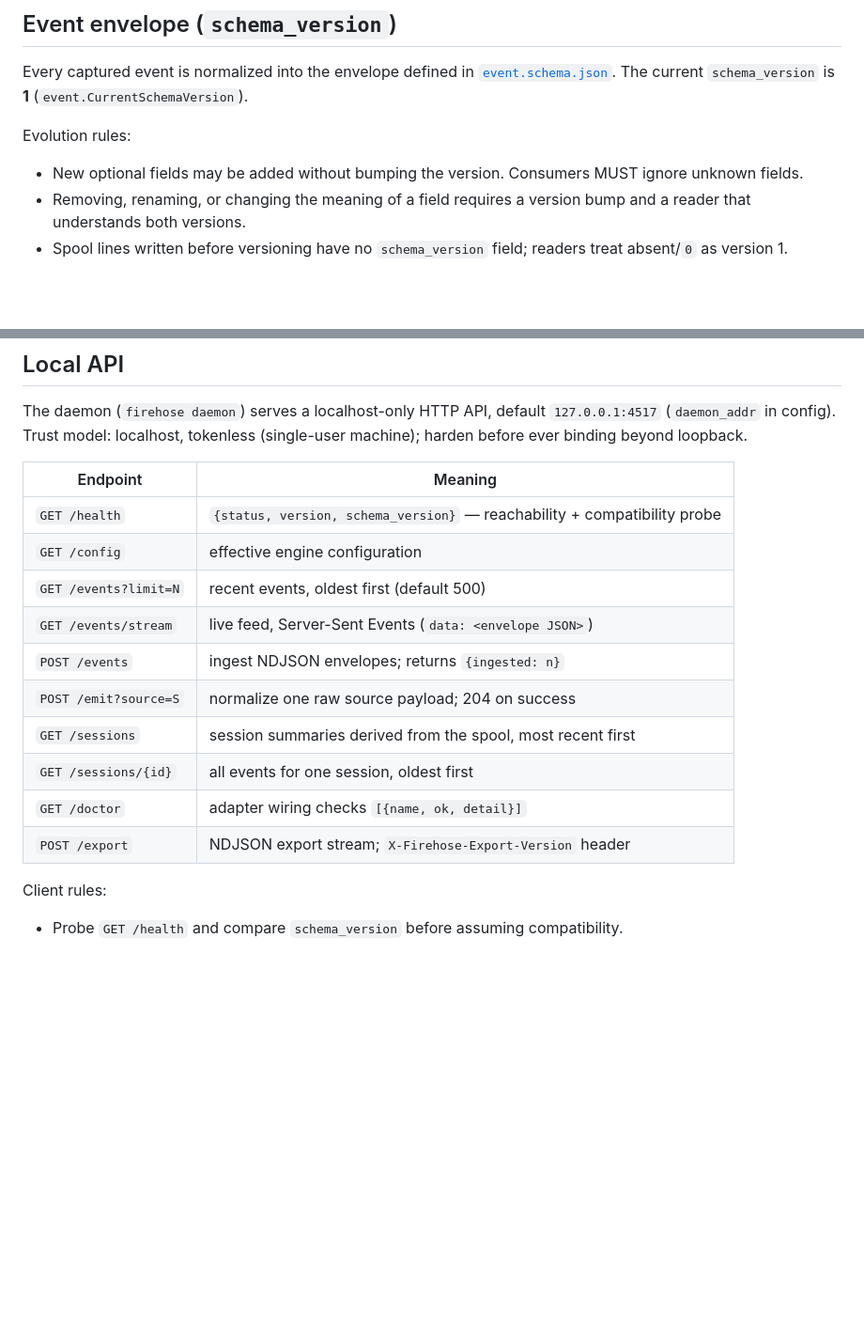
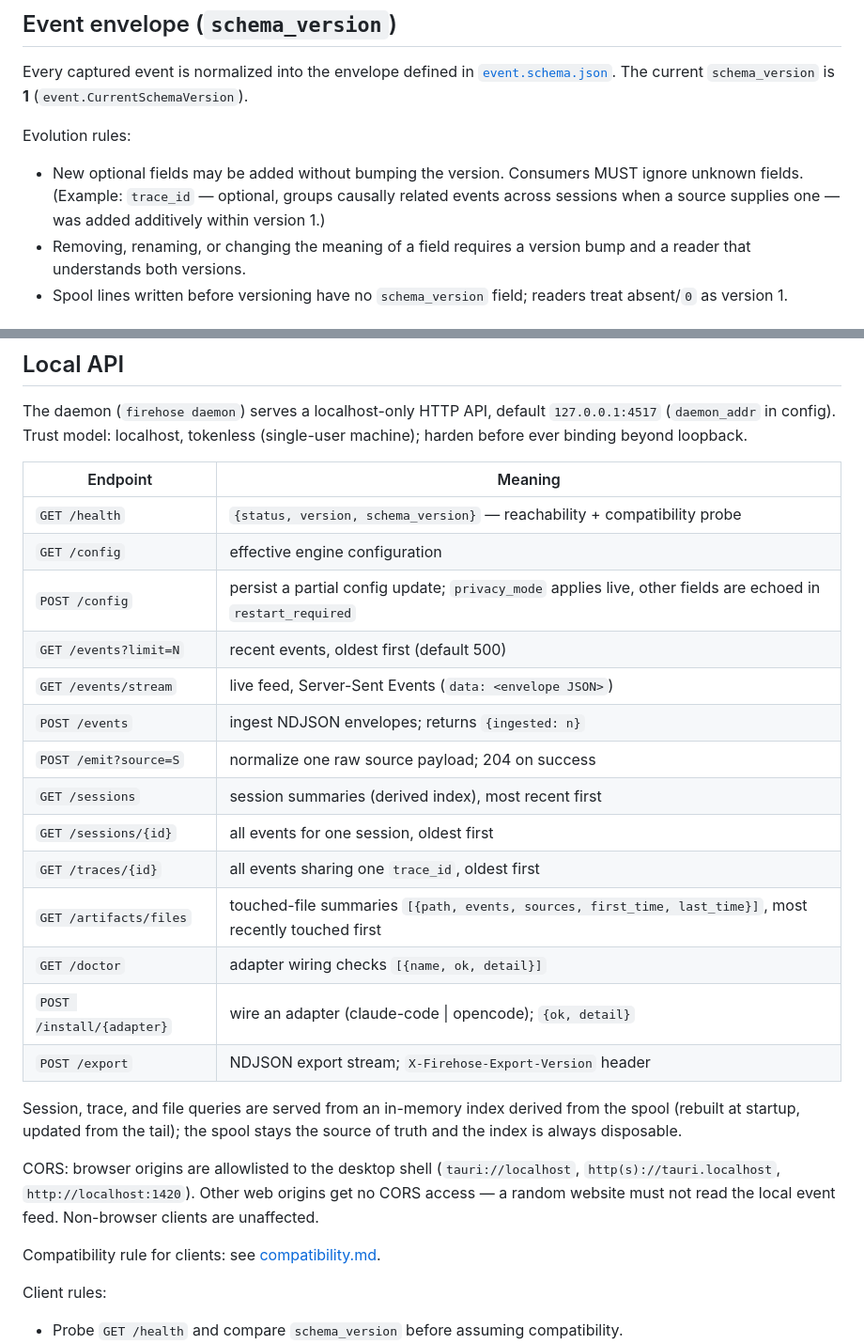
Before and after one commit to treetopdevs/llm-firehose, a Markdown page: docs/contracts.md, 2 parts joined by grey strips. Shown at 94% size. Drawn GitHub-style; blank space fills up the shorter version.

```diff
--- a/docs/contracts.md
+++ b/docs/contracts.md
@@ -22,7 +22,9 @@ Every captured event is normalized into the envelope defined in
 Evolution rules:
 
 - New optional fields may be added without bumping the version. Consumers
-  MUST ignore unknown fields.
+  MUST ignore unknown fields. (Example: `trace_id` — optional, groups
+  causally related events across sessions when a source supplies one —
+  was added additively within version 1.)
 - Removing, renaming, or changing the meaning of a field requires a version
   bump and a reader that understands both versions.
 - Spool lines written before versioning have no `schema_version` field;
@@ -92,14 +94,29 @@ The daemon (`firehose daemon`) serves a localhost-only HTTP API, default
 |---|---|
 | `GET /health` | `{status, version, schema_version}` — reachability + compatibility probe |
 | `GET /config` | effective engine configuration |
+| `POST /config` | persist a partial config update; `privacy_mode` applies live, other fields are echoed in `restart_required` |
 | `GET /events?limit=N` | recent events, oldest first (default 500) |
 | `GET /events/stream` | live feed, Server-Sent Events (`data: <envelope JSON>`) |
 | `POST /events` | ingest NDJSON envelopes; returns `{ingested: n}` |
 | `POST /emit?source=S` | normalize one raw source payload; 204 on success |
-| `GET /sessions` | session summaries derived from the spool, most recent first |
+| `GET /sessions` | session summaries (derived index), most recent first |
 | `GET /sessions/{id}` | all events for one session, oldest first |
+| `GET /traces/{id}` | all events sharing one `trace_id`, oldest first |
+| `GET /artifacts/files` | touched-file summaries `[{path, events, sources, first_time, last_time}]`, most recently touched first |
 | `GET /doctor` | adapter wiring checks `[{name, ok, detail}]` |
+| `POST /install/{adapter}` | wire an adapter (claude-code \| opencode); `{ok, detail}` |
 | `POST /export` | NDJSON export stream; `X-Firehose-Export-Version` header |
+
+Session, trace, and file queries are served from an in-memory index derived
+from the spool (rebuilt at startup, updated from the tail); the spool stays
+the source of truth and the index is always disposable.
+
+CORS: browser origins are allowlisted to the desktop shell
+(`tauri://localhost`, `http(s)://tauri.localhost`, `http://localhost:1420`).
+Other web origins get no CORS access — a random website must not read the
+local event feed. Non-browser clients are unaffected.
+
+Compatibility rule for clients: see [compatibility.md](compatibility.md).
 
 Client rules:
 
```
Also changed, not shown: README.md (+25 -1 lines), docs/agent-firehose-migration-plan.md (+14 -0 lines).
